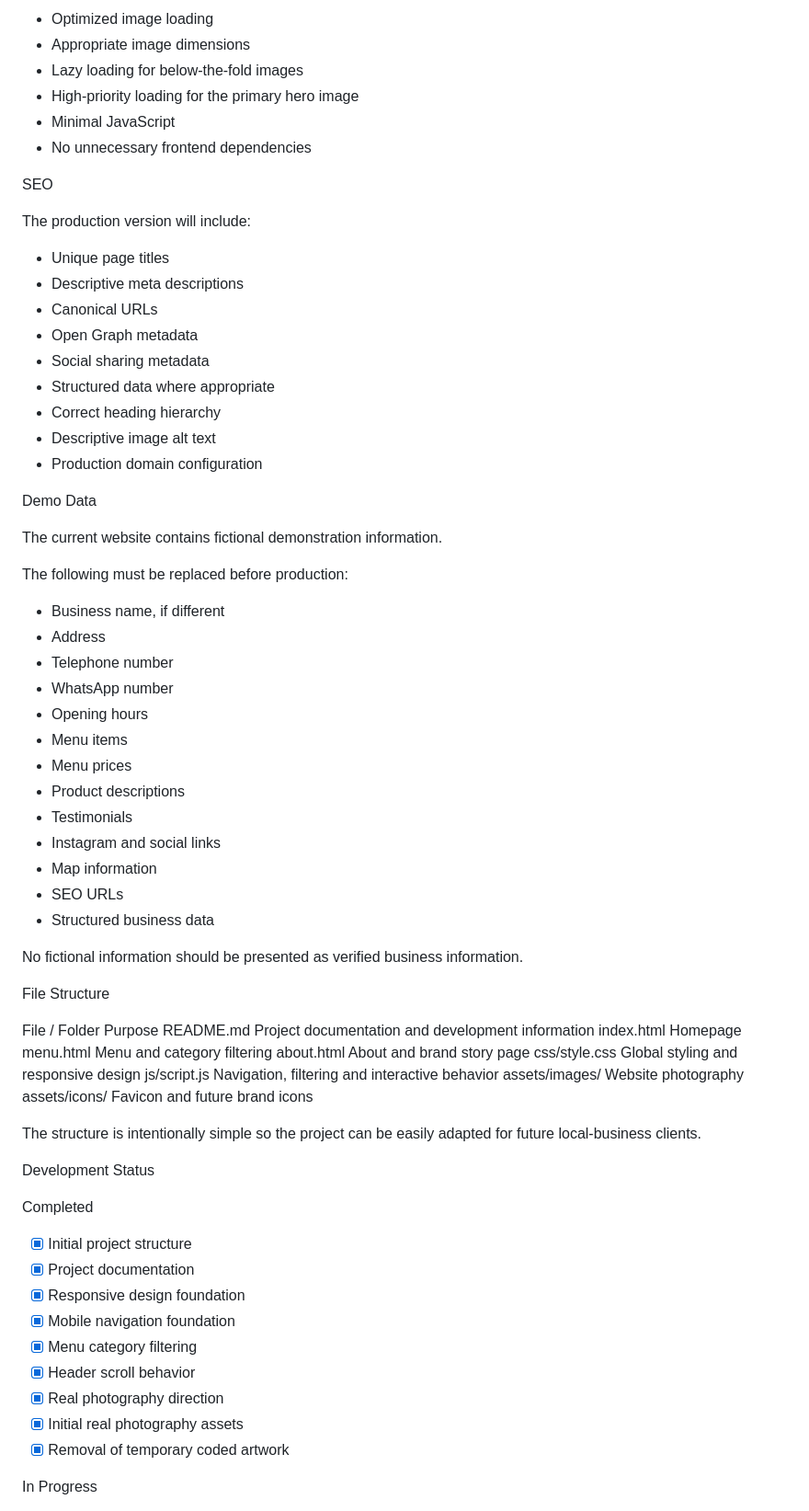
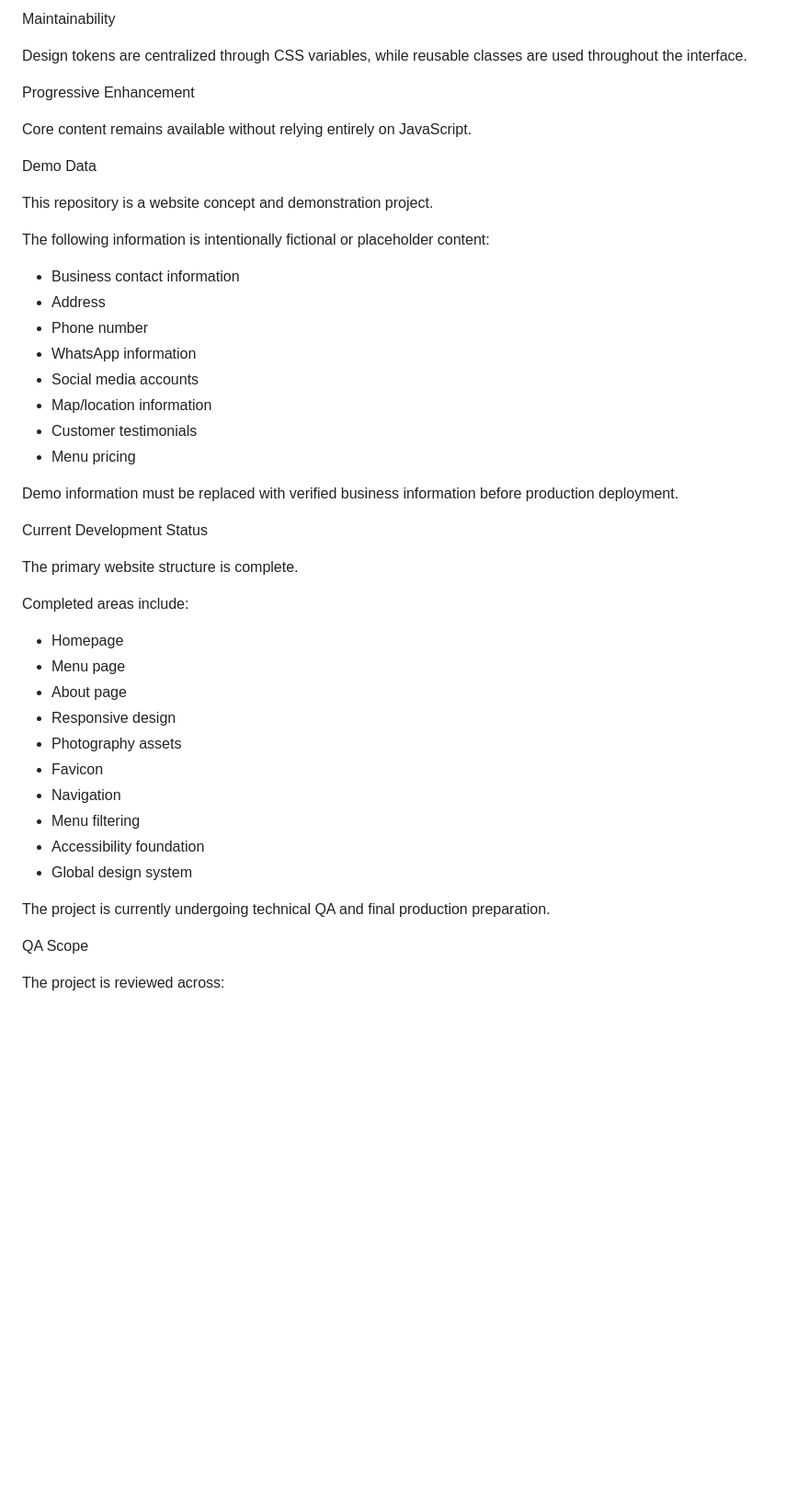
Before and after one commit to cinar-development/mola-coffee-kitchen, a Markdown page: README.md, the part around one of its changes. Shown at 92% size. GitHub-like rendering; blank space fills up the shorter version.

```diff
--- a/README.md
+++ b/README.md
@@ -158,74 +131,49 @@ Performance considerations include:
 
-* Optimized image loading
-* Appropriate image dimensions
-* Lazy loading for below-the-fold images
-* High-priority loading for the primary hero image
-* Minimal JavaScript
-* No unnecessary frontend dependencies
+Maintainability
 
-SEO
+Design tokens are centralized through CSS variables, while reusable classes are used throughout the interface.
 
-The production version will include:
+Progressive Enhancement
 
-* Unique page titles
-* Descriptive meta descriptions
-* Canonical URLs
-* Open Graph metadata
-* Social sharing metadata
-* Structured data where appropriate
-* Correct heading hierarchy
-* Descriptive image alt text
-* Production domain configuration
+Core content remains available without relying entirely on JavaScript.
 
 Demo Data
 
-The current website contains fictional demonstration information.
+This repository is a website concept and demonstration project.
 
-The following must be replaced before production:
+The following information is intentionally fictional or placeholder content:
 
-* Business name, if different
+* Business contact information
 * Address
-* Telephone number
-* WhatsApp number
-* Opening hours
-* Menu items
-* Menu prices
-* Product descriptions
-* Testimonials
-* Instagram and social links
-* Map information
-* SEO URLs
-* Structured business data
+* Phone number
+* WhatsApp information
+* Social media accounts
+* Map/location information
+* Customer testimonials
+* Menu pricing
 
-No fictional information should be presented as verified business information.
+Demo information must be replaced with verified business information before production deployment.
 
-File Structure
+Current Development Status
 
-File / Folder	Purpose
-README.md	Project documentation and development information
-index.html	Homepage
-menu.html	Menu and category filtering
-about.html	About and brand story page
-css/style.css	Global styling and responsive design
-js/script.js	Navigation, filtering and interactive behavior
-assets/images/	Website photography
-assets/icons/	Favicon and future brand icons
+The primary website structure is complete.
 
-The structure is intentionally simple so the project can be easily adapted for future local-business clients.
+Completed areas include:
 
-Development Status
+* Homepage
+* Menu page
+* About page
+* Responsive design
+* Photography assets
+* Favicon
+* Navigation
+* Menu filtering
+* Accessibility foundation
+* Global design system
 
-Completed
+The project is currently undergoing technical QA and final production preparation.
 
-* [x]	Initial project structure
-* [x]	Project documentation
-* [x]	Responsive design foundation
-* [x]	Mobile navigation foundation
-* [x]	Menu category filtering
-* [x]	Header scroll behavior
-* [x]	Real photography direction
-* [x]	Initial real photography assets
-* [x]	Removal of temporary coded artwork
+QA Scope
 
-In Progress
+The project is reviewed across:
 
```
Also changed, not shown: other parts of README.md (+120 -157 lines).
